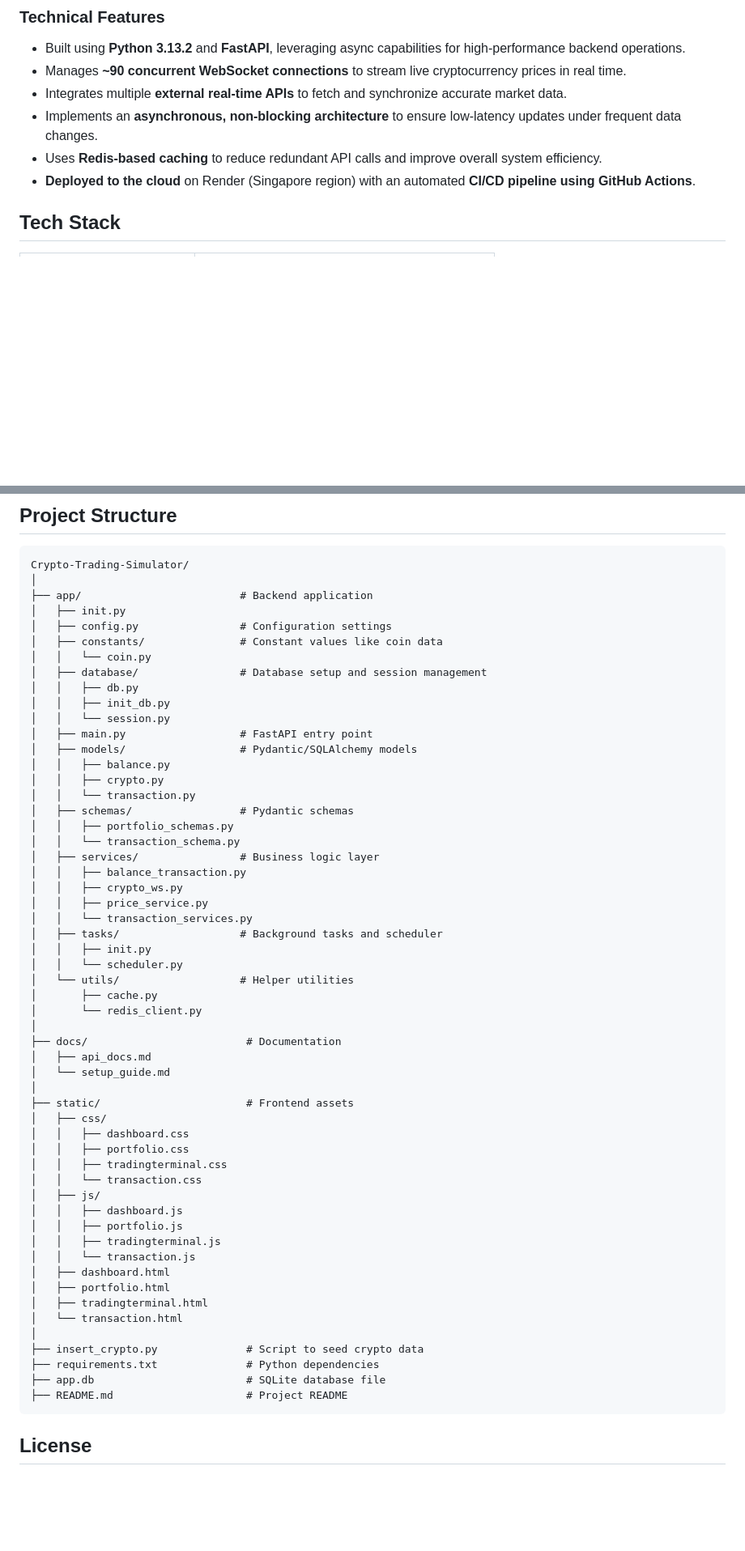
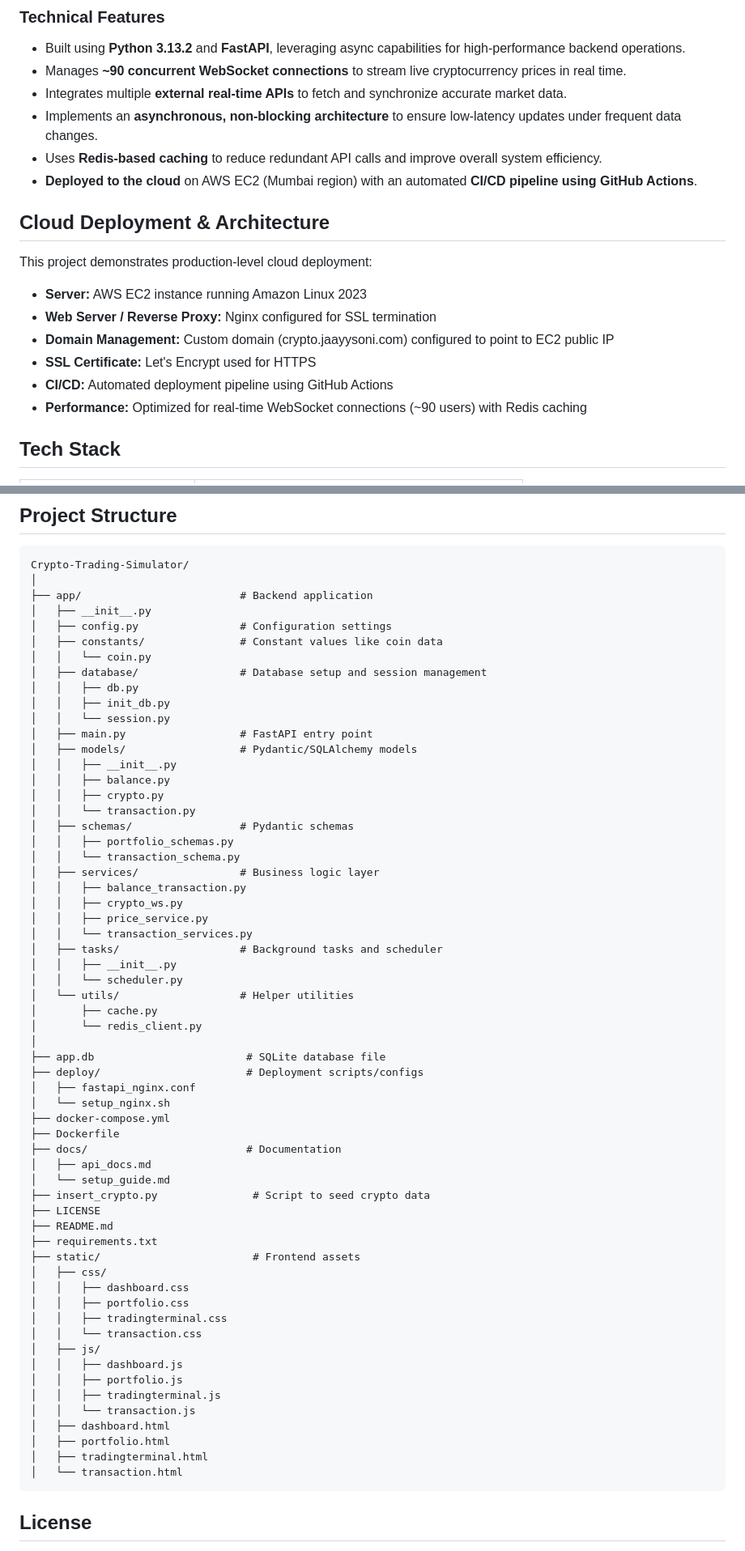
Before and after one commit to jaayysoni/Stock-Market-Simulator, a Markdown page: README.md, 2 parts joined by grey strips. Shown at 81% size. Rendered like a GitHub page; blank space fills up the shorter version.

Commit message:
Revise README with live demo and deployment info
Updated project overview, added live demo link, and enhanced deployment details.

````diff
--- a/README.md
+++ b/README.md
@@ -109,7 +120,18 @@ Key implementation details include:
 - Integrates multiple **external real-time APIs** to fetch and synchronize accurate market data.
 - Implements an **asynchronous, non-blocking architecture** to ensure low-latency updates under frequent data changes.
 - Uses **Redis-based caching** to reduce redundant API calls and improve overall system efficiency.
-- **Deployed to the cloud** on Render (Singapore region) with an automated **CI/CD pipeline using GitHub Actions**.
+- **Deployed to the cloud** on AWS EC2 (Mumbai region) with an automated **CI/CD pipeline using GitHub Actions**.
+
+## Cloud Deployment & Architecture
+
+This project demonstrates production-level cloud deployment:
+
+- **Server:** AWS EC2 instance running Amazon Linux 2023
+- **Web Server / Reverse Proxy:** Nginx configured for SSL termination
+- **Domain Management:** Custom domain (crypto.jaayysoni.com) configured to point to EC2 public IP
+- **SSL Certificate:** Let's Encrypt used for HTTPS
+- **CI/CD:** Automated deployment pipeline using GitHub Actions
+- **Performance:** Optimized for real-time WebSocket connections (~90 users) with Redis caching
 
 
 ## Tech Stack
@@ -192,7 +214,7 @@ uvicorn app.main:app --reload
 Crypto-Trading-Simulator/
 │
 ├── app/                         # Backend application
-│   ├── init.py
+│   ├── __init__.py
 │   ├── config.py                # Configuration settings
 │   ├── constants/               # Constant values like coin data
 │   │   └── coin.py
@@ -202,6 +224,7 @@ Crypto-Trading-Simulator/
 │   │   └── session.py
 │   ├── main.py                  # FastAPI entry point
 │   ├── models/                  # Pydantic/SQLAlchemy models
+│   │   ├── __init__.py
 │   │   ├── balance.py
 │   │   ├── crypto.py
 │   │   └── transaction.py
@@ -214,17 +237,26 @@ Crypto-Trading-Simulator/
 │   │   ├── price_service.py
 │   │   └── transaction_services.py
 │   ├── tasks/                   # Background tasks and scheduler
-│   │   ├── init.py
+│   │   ├── __init__.py
 │   │   └── scheduler.py
 │   └── utils/                   # Helper utilities
 │       ├── cache.py
 │       └── redis_client.py
 │
+├── app.db                        # SQLite database file
+├── deploy/                       # Deployment scripts/configs
+│   ├── fastapi_nginx.conf
+│   └── setup_nginx.sh
+├── docker-compose.yml
+├── Dockerfile
 ├── docs/                         # Documentation
 │   ├── api_docs.md
 │   └── setup_guide.md
-│
-├── static/                       # Frontend assets
+├── insert_crypto.py               # Script to seed crypto data
+├── LICENSE
+├── README.md
+├── requirements.txt
+├── static/                        # Frontend assets
 │   ├── css/
 │   │   ├── dashboard.css
 │   │   ├── portfolio.css
@@ -239,11 +271,6 @@ Crypto-Trading-Simulator/
 │   ├── portfolio.html
 │   ├── tradingterminal.html
 │   └── transaction.html
-│
-├── insert_crypto.py              # Script to seed crypto data
-├── requirements.txt              # Python dependencies
-├── app.db                        # SQLite database file
-├── README.md                     # Project README
 ```
 
 ## License
````
Also changed, not shown: other parts of README.md (+14 -3 lines).
